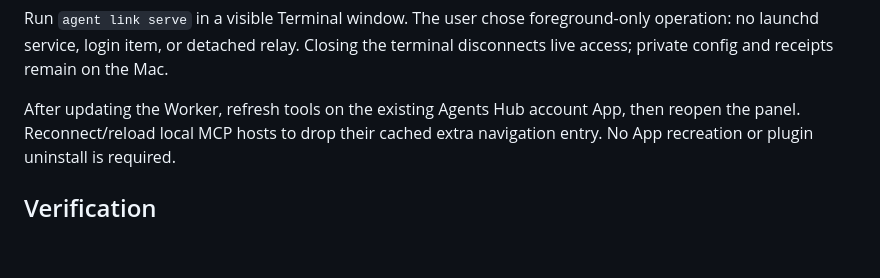
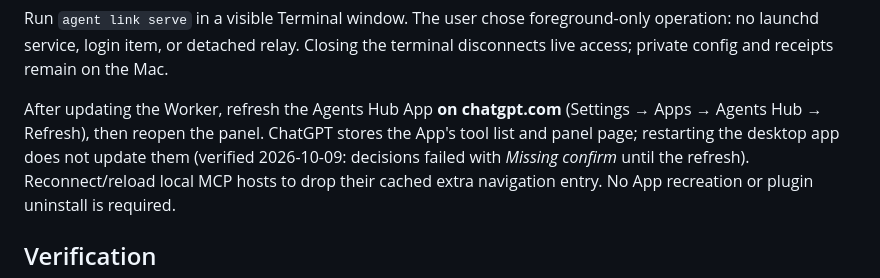
Before and after one commit to plxzy/agents-hub, a Markdown page: agent-workflow/LINK.md, the part around the change. GitHub-like rendering; blank space fills up the shorter version.

```diff
--- a/agent-workflow/LINK.md
+++ b/agent-workflow/LINK.md
@@ -53,7 +53,7 @@ agent link on          # re-enable starts for the existing allowlist
 
 Run `agent link serve` in a visible Terminal window. The user chose foreground-only operation: no launchd service, login item, or detached relay. Closing the terminal disconnects live access; private config and receipts remain on the Mac.
 
-After updating the Worker, refresh tools on the existing Agents Hub account App, then reopen the panel.
+After updating the Worker, refresh the Agents Hub App **on chatgpt.com** (Settings → Apps → Agents Hub → Refresh), then reopen the panel. ChatGPT stores the App's tool list and panel page; restarting the desktop app does not update them (verified 2026-10-09: decisions failed with *Missing confirm* until the refresh).
 Reconnect/reload local MCP hosts to drop their cached extra navigation entry. No App recreation or plugin
 uninstall is required.
 
```
